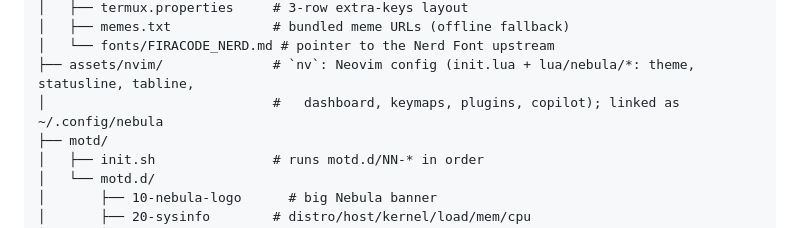
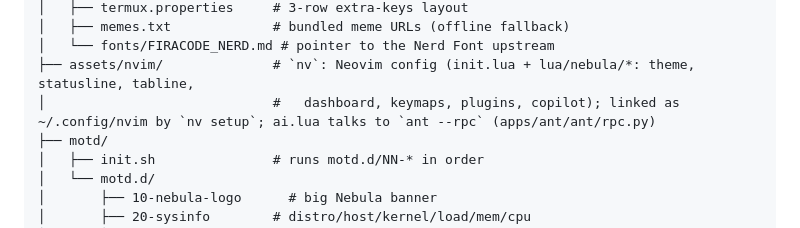
Before and after one commit to jitetee/nebula, a Markdown page: docs/ARCHITECTURE.md, the part around the change. Drawn GitHub-style.

```diff
--- a/docs/ARCHITECTURE.md
+++ b/docs/ARCHITECTURE.md
@@ -17,7 +17,7 @@ nebula/
 │   ├── memes.txt             # bundled meme URLs (offline fallback)
 │   └── fonts/FIRACODE_NERD.md # pointer to the Nerd Font upstream
 ├── assets/nvim/              # `nv`: Neovim config (init.lua + lua/nebula/*: theme, statusline, tabline,
-│                             #   dashboard, keymaps, plugins, copilot); linked as ~/.config/nebula
+│                             #   dashboard, keymaps, plugins, copilot); linked as ~/.config/nvim by `nv setup`; ai.lua talks to `ant --rpc` (apps/ant/ant/rpc.py)
 ├── motd/
 │   ├── init.sh               # runs motd.d/NN-* in order
 │   └── motd.d/
```
Also changed, not shown: README.md (+2 -2 lines), docs/CHANGELOG.md (+6 -0 lines), docs/screenshots/cli-nvim-ai-ask.png (added), docs/screenshots/cli-nvim-ai-edit.png (added), docs/screenshots/cli-nvim-copilot.png (added), docs/screenshots/cli-nvim-plain.png (added), 12 other files.
